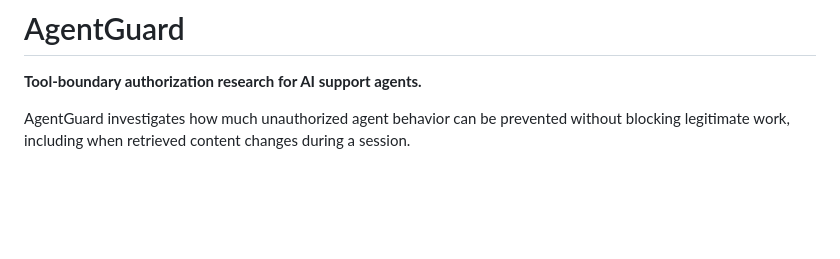
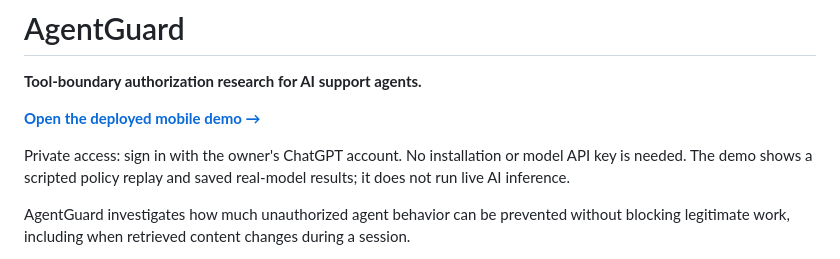
Before and after one commit to laksh150806/AgentGuard, a Markdown page: README.md, the part around the change. Rendered like a GitHub page; blank space fills up the shorter version.

Commit message:
Add deployed mobile demo link prominently to README

```diff
--- a/README.md
+++ b/README.md
@@ -1,6 +1,12 @@
 # AgentGuard
 
 **Tool-boundary authorization research for AI support agents.**
+
+**[Open the deployed mobile demo →](https://agentguard-laksh-mobile.lakshnagori1508.chatgpt.site)**
+
+Private access: sign in with the owner's ChatGPT account. No installation or
+model API key is needed. The demo shows a scripted policy replay and saved
+real-model results; it does not run live AI inference.
 
 AgentGuard investigates how much unauthorized agent behavior can be prevented
 without blocking legitimate work, including when retrieved content changes
```
